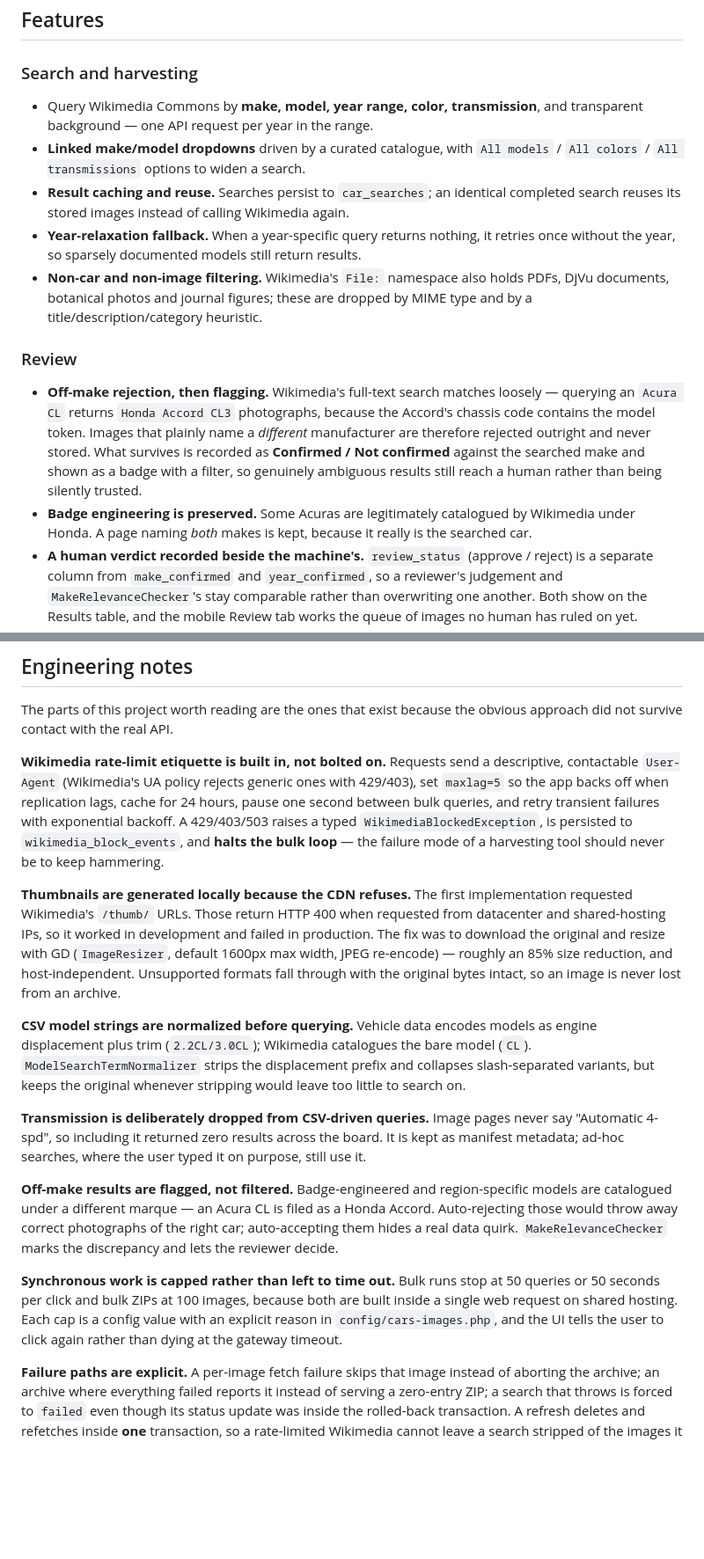
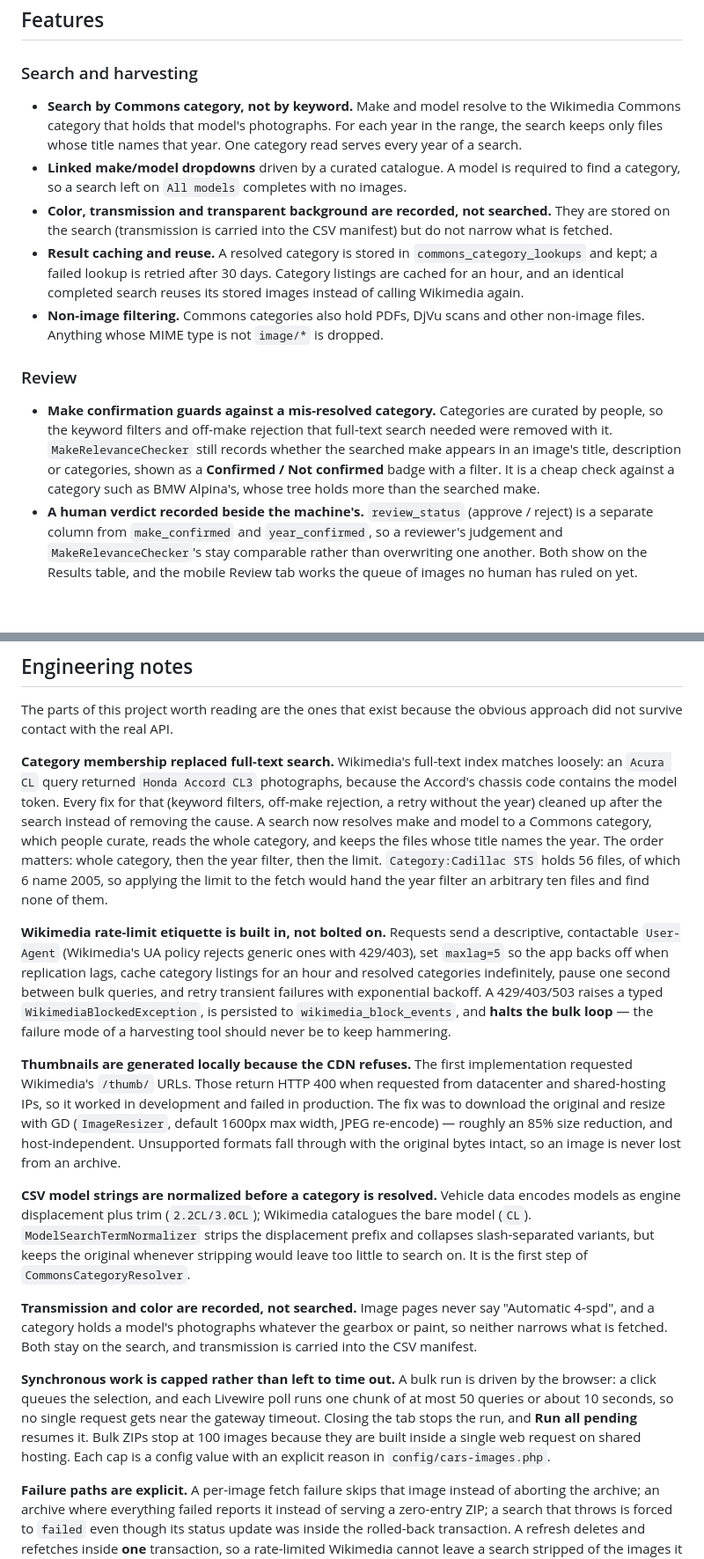
Before and after one commit to RonaldAllanRivera/cars-images-api, a Markdown page: README.md, 2 parts joined by grey strips. Shown at 88% size. Drawn GitHub-style; blank space fills up the shorter version.

```diff
--- a/README.md
+++ b/README.md
@@ -108,16 +113,15 @@ The two entry points share one engine. An **ad-hoc search** (`car_searches` with
 
 ### Search and harvesting
 
-- Query Wikimedia Commons by **make, model, year range, color, transmission**, and transparent background — one API request per year in the range.
-- **Linked make/model dropdowns** driven by a curated catalogue, with `All models` / `All colors` / `All transmissions` options to widen a search.
-- **Result caching and reuse.** Searches persist to `car_searches`; an identical completed search reuses its stored images instead of calling Wikimedia again.
-- **Year-relaxation fallback.** When a year-specific query returns nothing, it retries once without the year, so sparsely documented models still return results.
-- **Non-car and non-image filtering.** Wikimedia's `File:` namespace also holds PDFs, DjVu documents, botanical photos and journal figures; these are dropped by MIME type and by a title/description/category heuristic.
+- **Search by Commons category, not by keyword.** Make and model resolve to the Wikimedia Commons category that holds that model's photographs. For each year in the range, the search keeps only files whose title names that year. One category read serves every year of a search.
+- **Linked make/model dropdowns** driven by a curated catalogue. A model is required to find a category, so a search left on `All models` completes with no images.
+- **Color, transmission and transparent background are recorded, not searched.** They are stored on the search (transmission is carried into the CSV manifest) but do not narrow what is fetched.
+- **Result caching and reuse.** A resolved category is stored in `commons_category_lookups` and kept; a failed lookup is retried after 30 days. Category listings are cached for an hour, and an identical completed search reuses its stored images instead of calling Wikimedia again.
+- **Non-image filtering.** Commons categories also hold PDFs, DjVu scans and other non-image files. Anything whose MIME type is not `image/*` is dropped.
 
 ### Review
 
-- **Off-make rejection, then flagging.** Wikimedia's full-text search matches loosely — querying an `Acura CL` returns `Honda Accord CL3` photographs, because the Accord's chassis code contains the model token. Images that plainly name a *different* manufacturer are therefore rejected outright and never stored. What survives is recorded as **Confirmed / Not confirmed** against the searched make and shown as a badge with a filter, so genuinely ambiguous results still reach a human rather than being silently trusted.
-- **Badge engineering is preserved.** Some Acuras are legitimately catalogued by Wikimedia under Honda. A page naming *both* makes is kept, because it really is the searched car.
+- **Make confirmation guards against a mis-resolved category.** Categories are curated by people, so the keyword filters and off-make rejection that full-text search needed were removed with it. `MakeRelevanceChecker` still records whether the searched make appears in an image's title, description or categories, shown as a **Confirmed / Not confirmed** badge with a filter. It is a cheap check against a category such as BMW Alpina's, whose tree holds more than the searched make.
 - **A human verdict recorded beside the machine's.** `review_status` (approve / reject) is a separate column from `make_confirmed` and `year_confirmed`, so a reviewer's judgement and `MakeRelevanceChecker`'s stay comparable rather than overwriting one another. Both show on the Results table, and the mobile Review tab works the queue of images no human has ruled on yet.
 - Sortable, searchable tables with thumbnails, live-polling status badges, preview modals, and per-row or bulk delete.
 
@@ -291,17 +312,17 @@ Two things in [`mobile/netlify.toml`](mobile/netlify.toml) are worth reading bef
 
 The parts of this project worth reading are the ones that exist because the obvious approach did not survive contact with the real API.
 
-**Wikimedia rate-limit etiquette is built in, not bolted on.** Requests send a descriptive, contactable `User-Agent` (Wikimedia's UA policy rejects generic ones with 429/403), set `maxlag=5` so the app backs off when replication lags, cache for 24 hours, pause one second between bulk queries, and retry transient failures with exponential backoff. A 429/403/503 raises a typed `WikimediaBlockedException`, is persisted to `wikimedia_block_events`, and **halts the bulk loop** — the failure mode of a harvesting tool should never be to keep hammering.
+**Category membership replaced full-text search.** Wikimedia's full-text index matches loosely: an `Acura CL` query returned `Honda Accord CL3` photographs, because the Accord's chassis code contains the model token. Every fix for that (keyword filters, off-make rejection, a retry without the year) cleaned up after the search instead of removing the cause. A search now resolves make and model to a Commons category, which people curate, reads the whole category, and keeps the files whose title names the year. The order matters: whole category, then the year filter, then the limit. `Category:Cadillac STS` holds 56 files, of which 6 name 2005, so applying the limit to the fetch would hand the year filter an arbitrary ten files and find none of them.
+
+**Wikimedia rate-limit etiquette is built in, not bolted on.** Requests send a descriptive, contactable `User-Agent` (Wikimedia's UA policy rejects generic ones with 429/403), set `maxlag=5` so the app backs off when replication lags, cache category listings for an hour and resolved categories indefinitely, pause one second between bulk queries, and retry transient failures with exponential backoff. A 429/403/503 raises a typed `WikimediaBlockedException`, is persisted to `wikimedia_block_events`, and **halts the bulk loop** — the failure mode of a harvesting tool should never be to keep hammering.
 
 **Thumbnails are generated locally because the CDN refuses.** The first implementation requested Wikimedia's `/thumb/` URLs. Those return HTTP 400 when requested from datacenter and shared-hosting IPs, so it worked in development and failed in production. The fix was to download the original and resize with GD (`ImageResizer`, default 1600px max width, JPEG re-encode) — roughly an 85% size reduction, and host-independent. Unsupported formats fall through with the original bytes intact, so an image is never lost from an archive.
 
-**CSV model strings are normalized before querying.** Vehicle data encodes models as engine displacement plus trim (`2.2CL/3.0CL`); Wikimedia catalogues the bare model (`CL`). `ModelSearchTermNormalizer` strips the displacement prefix and collapses slash-separated variants, but keeps the original whenever stripping would leave too little to search on.
+**CSV model strings are normalized before a category is resolved.** Vehicle data encodes models as engine displacement plus trim (`2.2CL/3.0CL`); Wikimedia catalogues the bare model (`CL`). `ModelSearchTermNormalizer` strips the displacement prefix and collapses slash-separated variants, but keeps the original whenever stripping would leave too little to search on. It is the first step of `CommonsCategoryResolver`.
 
-**Transmission is deliberately dropped from CSV-driven queries.** Image pages never say "Automatic 4-spd", so including it returned zero results across the board. It is kept as manifest metadata; ad-hoc searches, where the user typed it on purpose, still use it.
+**Transmission and color are recorded, not searched.** Image pages never say "Automatic 4-spd", and a category holds a model's photographs whatever the gearbox or paint, so neither narrows what is fetched. Both stay on the search, and transmission is carried into the CSV manifest.
 
-**Off-make results are flagged, not filtered.** Badge-engineered and region-specific models are catalogued under a different marque — an Acura CL is filed as a Honda Accord. Auto-rejecting those would throw away correct photographs of the right car; auto-accepting them hides a real data quirk. `MakeRelevanceChecker` marks the discrepancy and lets the reviewer decide.
-
-**Synchronous work is capped rather than left to time out.** Bulk runs stop at 50 queries or 50 seconds per click and bulk ZIPs at 100 images, because both are built inside a single web request on shared hosting. Each cap is a config value with an explicit reason in `config/cars-images.php`, and the UI tells the user to click again rather than dying at the gateway timeout.
+**Synchronous work is capped rather than left to time out.** A bulk run is driven by the browser: a click queues the selection, and each Livewire poll runs one chunk of at most 50 queries or about 10 seconds, so no single request gets near the gateway timeout. Closing the tab stops the run, and **Run all pending** resumes it. Bulk ZIPs stop at 100 images because they are built inside a single web request on shared hosting. Each cap is a config value with an explicit reason in `config/cars-images.php`.
 
 **Failure paths are explicit.** A per-image fetch failure skips that image instead of aborting the archive; an archive where everything failed reports it instead of serving a zero-entry ZIP; a search that throws is forced to `failed` even though its status update was inside the rolled-back transaction. A refresh deletes and refetches inside **one** transaction, so a rate-limited Wikimedia cannot leave a search stripped of the images it was replacing.
 
```
Also changed, not shown: other parts of README.md (+74 -45 lines).
